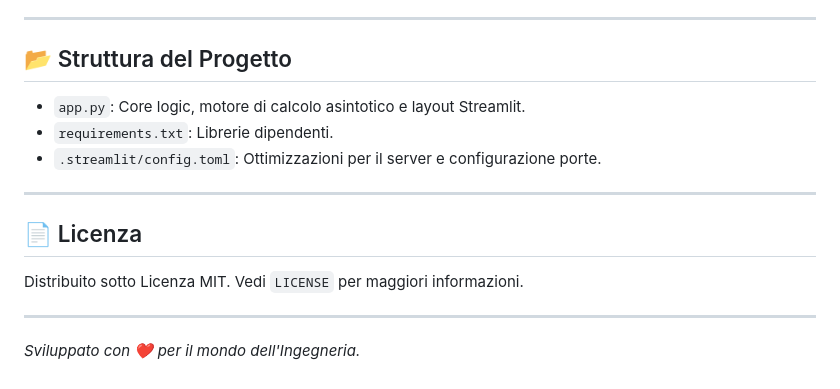
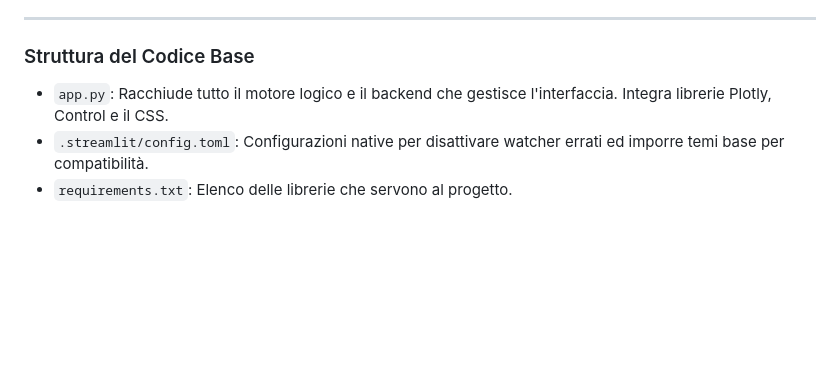
Before and after one commit to pacale/bode-nyquist-analyzer, a Markdown page: README.md, the part around one of its changes. Rendered like a GitHub page; blank space fills up the shorter version.

```diff
--- a/README.md
+++ b/README.md
@@ -68,18 +60,7 @@ L'app supporta l'inserimento tramite tastiera matematica virtuale:
 
 ---
 
-## 📂 Struttura del Progetto
-
-- `app.py`: Core logic, motore di calcolo asintotico e layout Streamlit.
-- `requirements.txt`: Librerie dipendenti.
-- `.streamlit/config.toml`: Ottimizzazioni per il server e configurazione porte.
-
----
-
-## 📄 Licenza
-
-Distribuito sotto Licenza MIT. Vedi `LICENSE` per maggiori informazioni.
-
----
-
-*Sviluppato con ❤️ per il mondo dell'Ingegneria.*
+### Struttura del Codice Base
+- `app.py`: Racchiude tutto il motore logico e il backend che gestisce l'interfaccia. Integra librerie Plotly, Control e il CSS.
+- `.streamlit/config.toml`: Configurazioni native per disattivare watcher errati ed imporre temi base per compatibilità.
+- `requirements.txt`: Elenco delle librerie che servono al progetto.
```
Also changed, not shown: other parts of README.md (+31 -39 lines).
